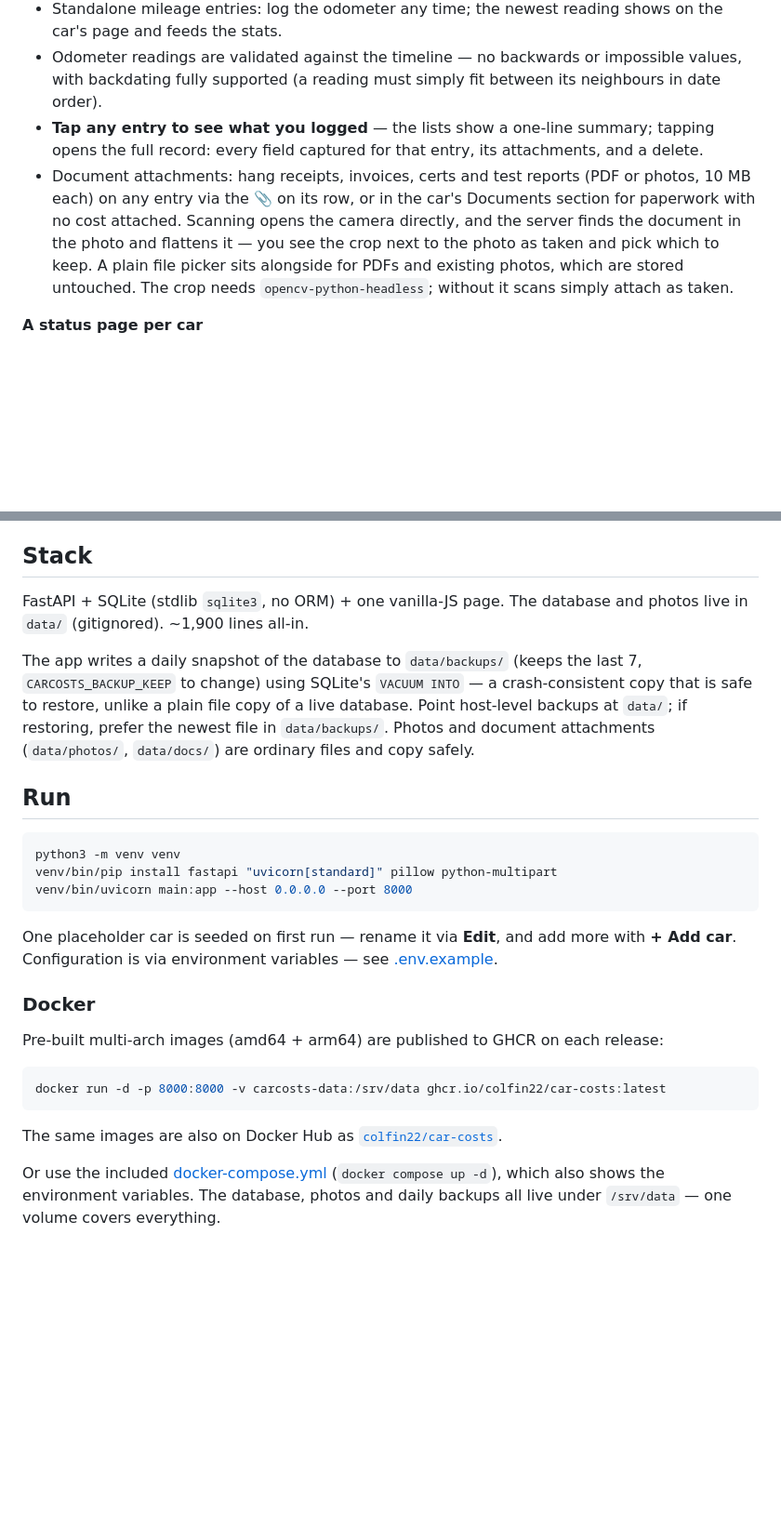
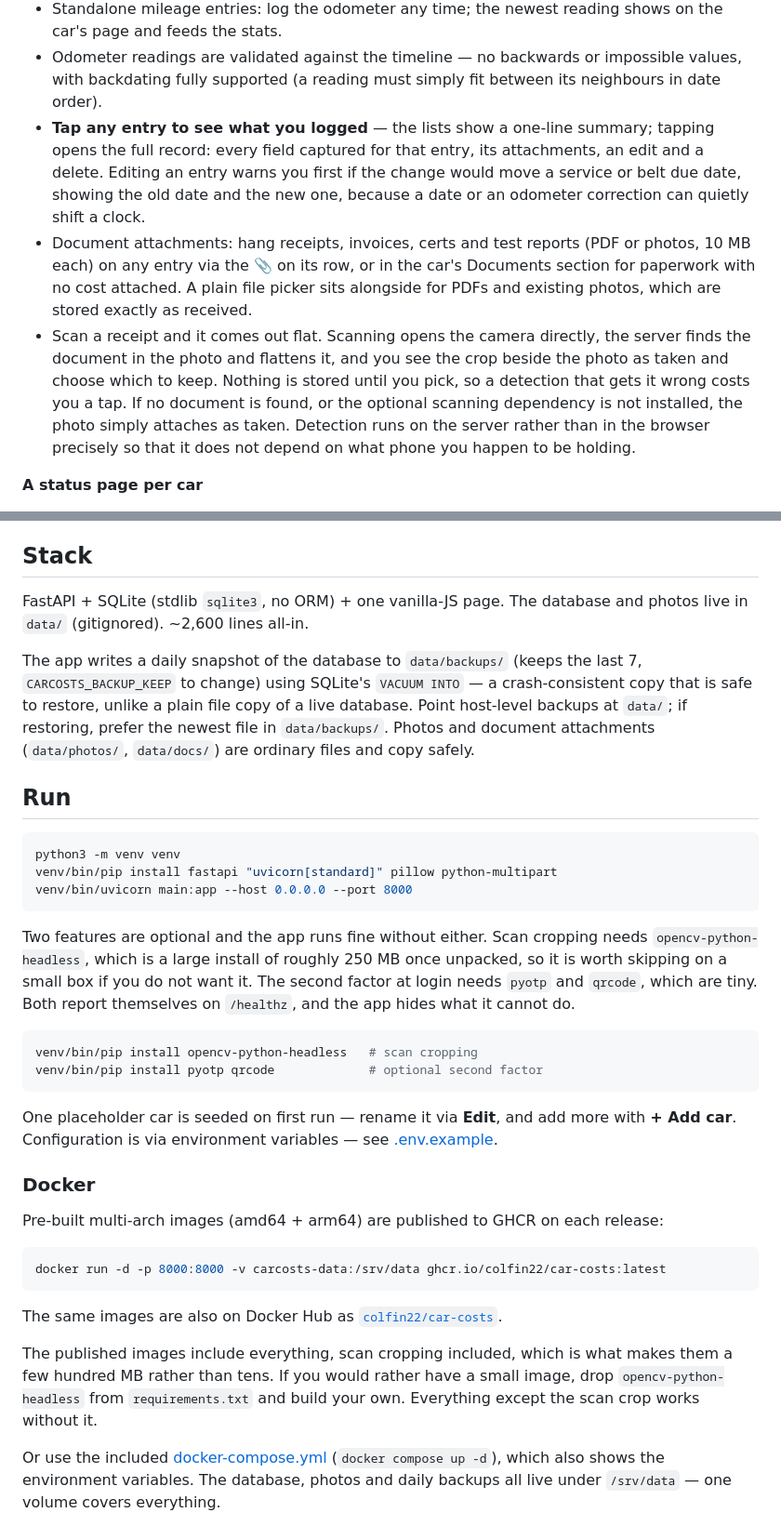
Before and after one commit to colfin22/car-costs, a Markdown page: README.md, 2 parts joined by grey strips. Shown at 93% size. GitHub-like rendering; blank space fills up the shorter version.

Commit message:
README: scan cropping, entry editing, and what the optional installs cost
Scanning and the edit-an-entry dialog both shipped without the README
catching up. Also spells out that the published images carry
opencv-python-headless and are correspondingly large, with the way to build a
small one, and adds the two new endpoints to the API list.

````diff
--- a/README.md
+++ b/README.md
@@ -56,15 +56,21 @@ cost per year, per km, and what's due next?*
   between its neighbours in date order).
 - **Tap any entry to see what you logged** — the lists show a one-line
   summary; tapping opens the full record: every field captured for that entry,
-  its attachments, and a delete.
+  its attachments, an edit and a delete. Editing an entry warns you first if the
+  change would move a service or belt due date, showing the old date and the new
+  one, because a date or an odometer correction can quietly shift a clock.
 - Document attachments: hang receipts, invoices, certs and test reports (PDF or
   photos, 10 MB each) on any entry via the 📎 on its row, or in the car's
-  Documents section for paperwork with no cost attached. Scanning opens the
-  camera directly, and the server finds the document in the photo and flattens
-  it — you see the crop next to the photo as taken and pick which to keep. A
-  plain file picker sits alongside for PDFs and existing photos, which are
-  stored untouched. The crop needs `opencv-python-headless`; without it scans
-  simply attach as taken.
+  Documents section for paperwork with no cost attached. A plain file picker
+  sits alongside for PDFs and existing photos, which are stored exactly as
+  received.
+- Scan a receipt and it comes out flat. Scanning opens the camera directly, the
+  server finds the document in the photo and flattens it, and you see the crop
+  beside the photo as taken and choose which to keep. Nothing is stored until
+  you pick, so a detection that gets it wrong costs you a tap. If no document is
+  found, or the optional scanning dependency is not installed, the photo simply
+  attaches as taken. Detection runs on the server rather than in the browser
+  precisely so that it does not depend on what phone you happen to be holding.
 
 **A status page per car**
 - Tap-to-upload photo (resized server-side, shown in a consistent 4:3 frame
@@ -152,7 +158,7 @@ cost per year, per km, and what's due next?*
 ## Stack
 
 FastAPI + SQLite (stdlib `sqlite3`, no ORM) + one vanilla-JS page. The database
-and photos live in `data/` (gitignored). ~1,900 lines all-in.
+and photos live in `data/` (gitignored). ~2,600 lines all-in.
 
 The app writes a daily snapshot of the database to `data/backups/` (keeps the
 last 7, `CARCOSTS_BACKUP_KEEP` to change) using SQLite's `VACUUM INTO` — a
@@ -167,6 +173,17 @@ newest file in `data/backups/`. Photos and document attachments (`data/photos/`,
 python3 -m venv venv
 venv/bin/pip install fastapi "uvicorn[standard]" pillow python-multipart
 venv/bin/uvicorn main:app --host 0.0.0.0 --port 8000
+```
+
+Two features are optional and the app runs fine without either. Scan cropping
+needs `opencv-python-headless`, which is a large install of roughly 250 MB once
+unpacked, so it is worth skipping on a small box if you do not want it. The
+second factor at login needs `pyotp` and `qrcode`, which are tiny. Both report
+themselves on `/healthz`, and the app hides what it cannot do.
+
+```bash
+venv/bin/pip install opencv-python-headless   # scan cropping
+venv/bin/pip install pyotp qrcode             # optional second factor
 ```
 
 One placeholder car is seeded on first run — rename it via **Edit**, and add
@@ -184,6 +201,11 @@ docker run -d -p 8000:8000 -v carcosts-data:/srv/data ghcr.io/colfin22/car-costs
 
 The same images are also on Docker Hub as
 [`colfin22/car-costs`](https://hub.docker.com/r/colfin22/car-costs).
+
+The published images include everything, scan cropping included, which is what
+makes them a few hundred MB rather than tens. If you would rather have a small
+image, drop `opencv-python-headless` from `requirements.txt` and build your own.
+Everything except the scan crop works without it.
 
 Or use the included [docker-compose.yml](docker-compose.yml)
 (`docker compose up -d`), which also shows the environment variables. The
````
Also changed, not shown: other parts of README.md (+5 -1 lines).
